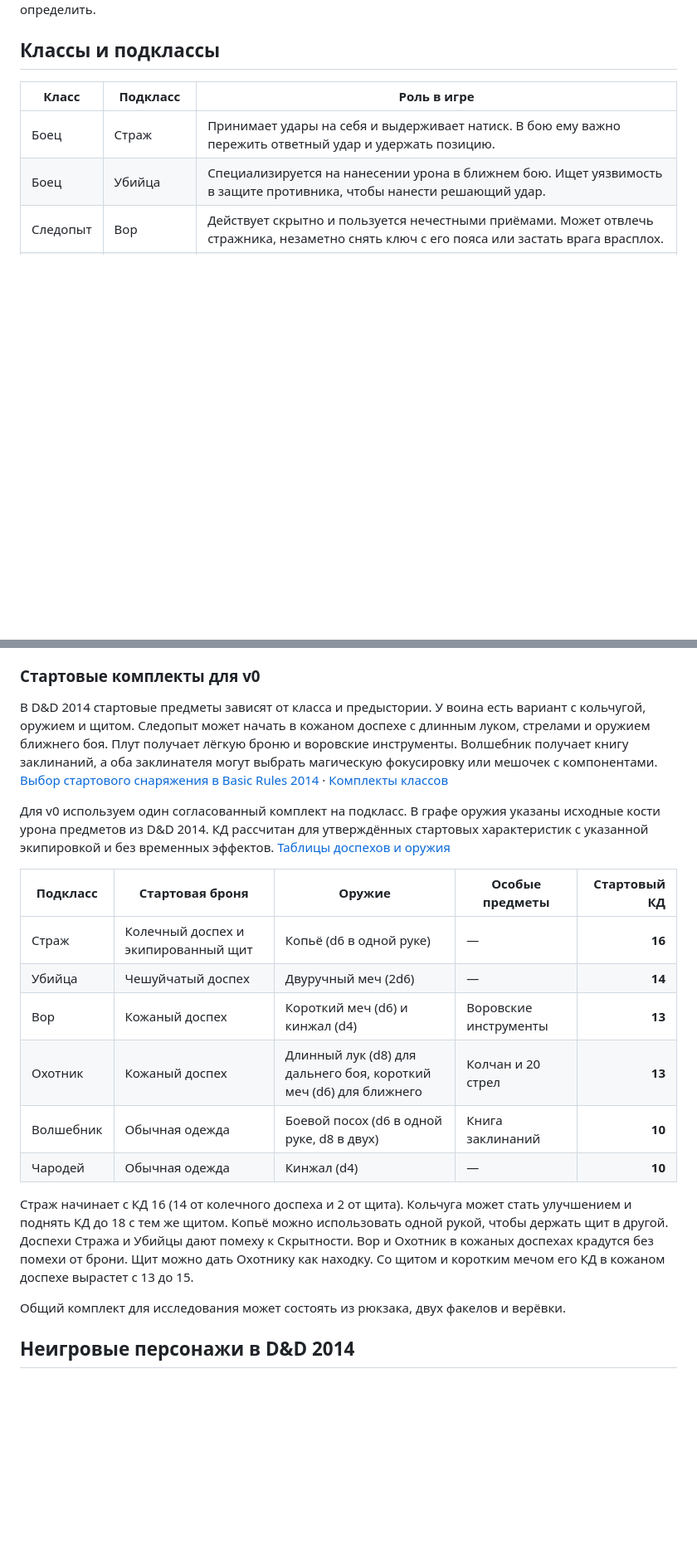
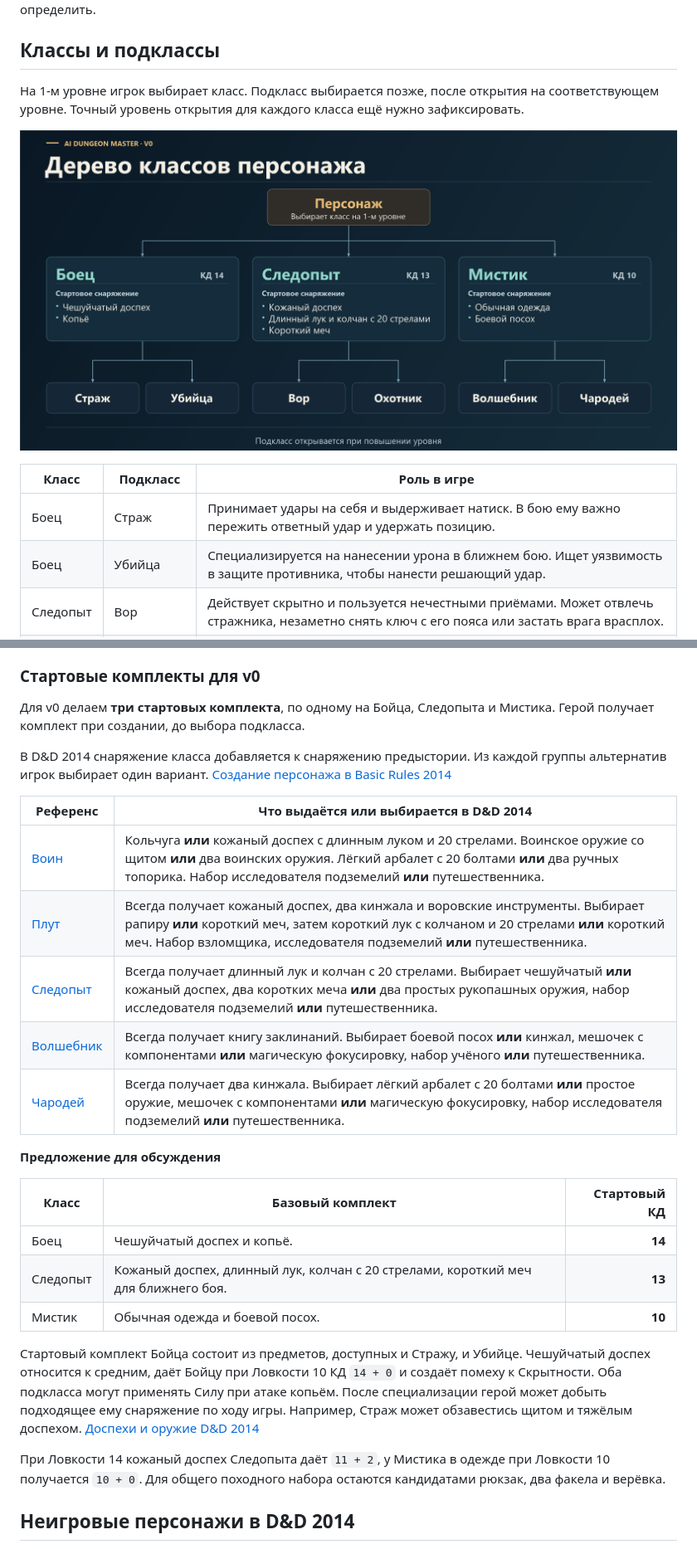
Before and after one commit to Silenem/AI-Dungeon-Master, a Markdown page: docs/role-model.md, 2 parts joined by grey strips. Shown at 83% size. GitHub-like rendering; pictures changed too: docs/character-class-tree.png (added); blank space fills up the shorter version.

```diff
--- a/docs/role-model.md
+++ b/docs/role-model.md
@@ -68,6 +68,10 @@
 
 ## Классы и подклассы
 
+На 1-м уровне игрок выбирает класс. Подкласс выбирается позже, после открытия на соответствующем уровне. Точный уровень открытия для каждого класса ещё нужно зафиксировать.
+
+![Дерево классов и подклассов со стартовым снаряжением](character-class-tree.png)
+
 | Класс | Подкласс | Роль в игре |
 | --- | --- | --- |
 | Боец | Страж | Принимает удары на себя и выдерживает натиск. В бою ему важно пережить ответный удар и удержать позицию. |
@@ -171,22 +175,29 @@ Go хранит положение участников и проверяет,
 
 ### Стартовые комплекты для v0
 
-В D&D 2014 стартовые предметы зависят от класса и предыстории. У воина есть вариант с кольчугой, оружием и щитом. Следопыт может начать в кожаном доспехе с длинным луком, стрелами и оружием ближнего боя. Плут получает лёгкую броню и воровские инструменты. Волшебник получает книгу заклинаний, а оба заклинателя могут выбрать магическую фокусировку или мешочек с компонентами. [Выбор стартового снаряжения в Basic Rules 2014](https://www.dndbeyond.com/sources/dnd/basic-rules-2014/step-by-step-characters#ChooseEquipment) · [Комплекты классов](https://www.dndbeyond.com/sources/dnd/basic-rules-2014/classes)
+Для v0 делаем **три стартовых комплекта**, по одному на Бойца, Следопыта и Мистика. Герой получает комплект при создании, до выбора подкласса.
 
-Для v0 используем один согласованный комплект на подкласс. В графе оружия указаны исходные кости урона предметов из D&D 2014. КД рассчитан для утверждённых стартовых характеристик с указанной экипировкой и без временных эффектов. [Таблицы доспехов и оружия](dnd-5e/ru/srd-5.1/ru/09_Equipment.md)
+В D&D 2014 снаряжение класса добавляется к снаряжению предыстории. Из каждой группы альтернатив игрок выбирает один вариант. [Создание персонажа в Basic Rules 2014](https://www.dndbeyond.com/sources/dnd/basic-rules-2014/step-by-step-characters#ChooseEquipment)
 
-| Подкласс | Стартовая броня | Оружие | Особые предметы | Стартовый КД |
-| --- | --- | --- | --- | ---: |
-| Страж | Колечный доспех и экипированный щит | Копьё (d6 в одной руке) | — | **16** |
-| Убийца | Чешуйчатый доспех | Двуручный меч (2d6) | — | **14** |
-| Вор | Кожаный доспех | Короткий меч (d6) и кинжал (d4) | Воровские инструменты | **13** |
-| Охотник | Кожаный доспех | Длинный лук (d8) для дальнего боя, короткий меч (d6) для ближнего | Колчан и 20 стрел | **13** |
-| Волшебник | Обычная одежда | Боевой посох (d6 в одной руке, d8 в двух) | Книга заклинаний | **10** |
-| Чародей | Обычная одежда | Кинжал (d4) | — | **10** |
+| Референс | Что выдаётся или выбирается в D&D 2014 |
+| --- | --- |
+| [Воин](dnd-5e/ru/srd-5.1/ru/06_Classes/05_Fighter.md#начальное-снаряжение) | Кольчуга **или** кожаный доспех с длинным луком и 20 стрелами. Воинское оружие со щитом **или** два воинских оружия. Лёгкий арбалет с 20 болтами **или** два ручных топорика. Набор исследователя подземелий **или** путешественника. |
+| [Плут](dnd-5e/ru/srd-5.1/ru/06_Classes/09_Rogue.md#начальное-снаряжение) | Всегда получает кожаный доспех, два кинжала и воровские инструменты. Выбирает рапиру **или** короткий меч, затем короткий лук с колчаном и 20 стрелами **или** короткий меч. Набор взломщика, исследователя подземелий **или** путешественника. |
+| [Следопыт](dnd-5e/ru/srd-5.1/ru/06_Classes/08_Ranger.md#начальное-снаряжение) | Всегда получает длинный лук и колчан с 20 стрелами. Выбирает чешуйчатый **или** кожаный доспех, два коротких меча **или** два простых рукопашных оружия, набор исследователя подземелий **или** путешественника. |
+| [Волшебник](dnd-5e/ru/srd-5.1/ru/06_Classes/12_Wizard.md#начальное-снаряжение) | Всегда получает книгу заклинаний. Выбирает боевой посох **или** кинжал, мешочек с компонентами **или** магическую фокусировку, набор учёного **или** путешественника. |
+| [Чародей](dnd-5e/ru/srd-5.1/ru/06_Classes/10_Sorcerer.md#начальное-снаряжение) | Всегда получает два кинжала. Выбирает лёгкий арбалет с 20 болтами **или** простое оружие, мешочек с компонентами **или** магическую фокусировку, набор исследователя подземелий **или** путешественника. |
 
-Страж начинает с КД 16 (14 от колечного доспеха и 2 от щита). Кольчуга может стать улучшением и поднять КД до 18 с тем же щитом. Копьё можно использовать одной рукой, чтобы держать щит в другой. Доспехи Стража и Убийцы дают помеху к Скрытности. Вор и Охотник в кожаных доспехах крадутся без помехи от брони. Щит можно дать Охотнику как находку. Со щитом и коротким мечом его КД в кожаном доспехе вырастет с 13 до 15.
+**Предложение для обсуждения**
 
-Общий комплект для исследования может состоять из рюкзака, двух факелов и верёвки.
+| Класс | Базовый комплект | Стартовый КД |
+| --- | --- | ---: |
+| Боец | Чешуйчатый доспех и копьё. | **14** |
+| Следопыт | Кожаный доспех, длинный лук, колчан с 20 стрелами, короткий меч для ближнего боя. | **13** |
+| Мистик | Обычная одежда и боевой посох. | **10** |
+
+Стартовый комплект Бойца состоит из предметов, доступных и Стражу, и Убийце. Чешуйчатый доспех относится к средним, даёт Бойцу при Ловкости 10 КД `14 + 0` и создаёт помеху к Скрытности. Оба подкласса могут применять Силу при атаке копьём. После специализации герой может добыть подходящее ему снаряжение по ходу игры. Например, Страж может обзавестись щитом и тяжёлым доспехом. [Доспехи и оружие D&D 2014](https://www.dndbeyond.com/sources/dnd/basic-rules-2014/equipment#ArmorandShields)
+
+При Ловкости 14 кожаный доспех Следопыта даёт `11 + 2`, у Мистика в одежде при Ловкости 10 получается `10 + 0`. Для общего походного набора остаются кандидатами рюкзак, два факела и верёвка.
 
 ## Неигровые персонажи в D&D 2014
 
```
Also changed, not shown: other parts of docs/role-model.md (+11 -19 lines), docs/data-model.md (added, +140 -0 lines), docs/development-plan.md (added, +63 -0 lines), docs/project-flow.md (+16 -14 lines), docs/v0-scope.md (+2 -0 lines), docs/data-model.png (added).
